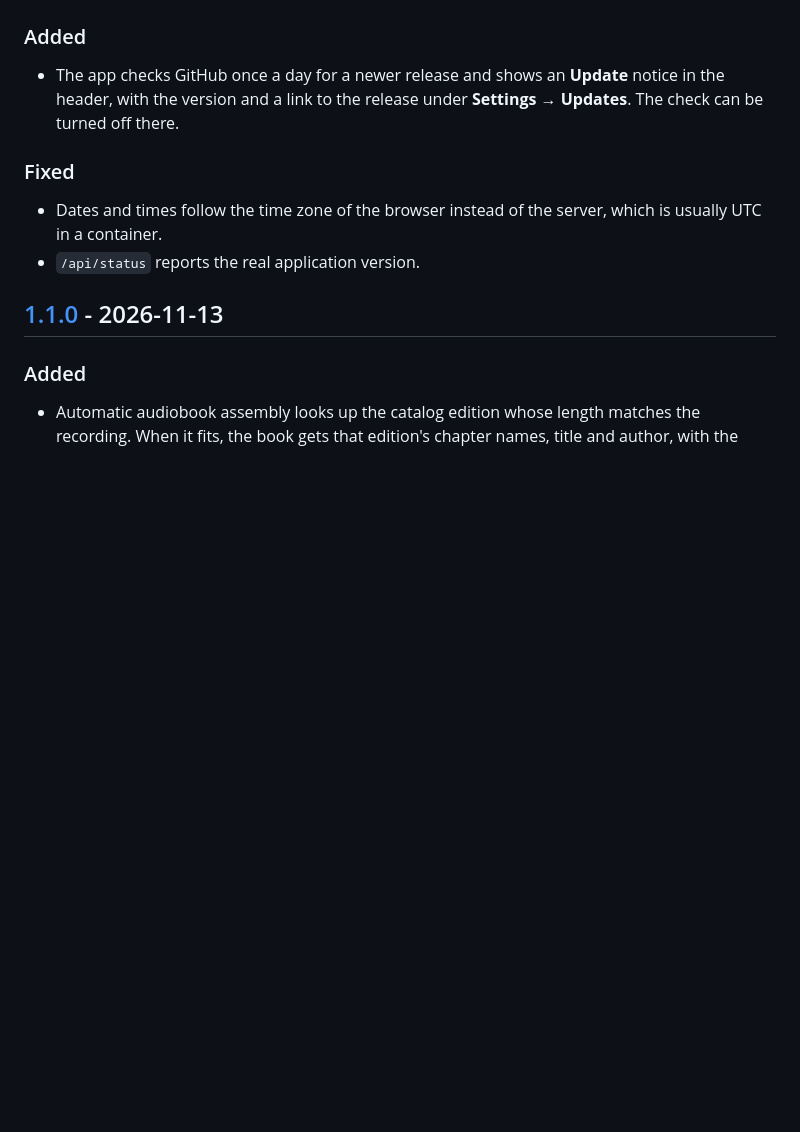
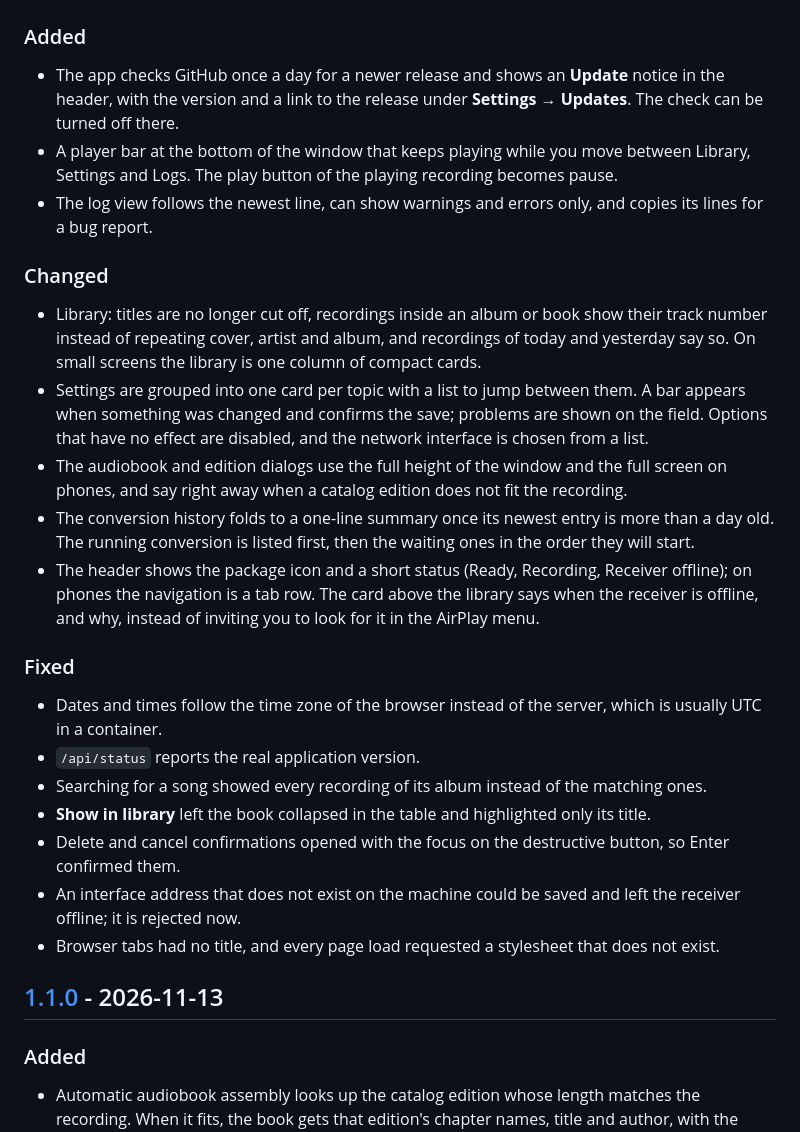
Before and after one commit to moritzfl/airplay-capture, a Markdown page: CHANGELOG.md, the part around the change. Drawn GitHub-style; blank space fills up the shorter version.

```diff
--- a/CHANGELOG.md
+++ b/CHANGELOG.md
@@ -12,12 +12,39 @@ and this project adheres to [Semantic Versioning](https://semver.org/spec/v2.0.0
 - The app checks GitHub once a day for a newer release and shows an **Update** notice in the
   header, with the version and a link to the release under **Settings → Updates**. The check can
   be turned off there.
+- A player bar at the bottom of the window that keeps playing while you move between Library,
+  Settings and Logs. The play button of the playing recording becomes pause.
+- The log view follows the newest line, can show warnings and errors only, and copies its lines
+  for a bug report.
+
+### Changed
+
+- Library: titles are no longer cut off, recordings inside an album or book show their track
+  number instead of repeating cover, artist and album, and recordings of today and yesterday say
+  so. On small screens the library is one column of compact cards.
+- Settings are grouped into one card per topic with a list to jump between them. A bar appears
+  when something was changed and confirms the save; problems are shown on the field. Options that
+  have no effect are disabled, and the network interface is chosen from a list.
+- The audiobook and edition dialogs use the full height of the window and the full screen on
+  phones, and say right away when a catalog edition does not fit the recording.
+- The conversion history folds to a one-line summary once its newest entry is more than a day old.
+  The running conversion is listed first, then the waiting ones in the order they will start.
+- The header shows the package icon and a short status (Ready, Recording, Receiver offline); on
+  phones the navigation is a tab row. The card above the library says when the receiver is
+  offline, and why, instead of inviting you to look for it in the AirPlay menu.
 
 ### Fixed
 
 - Dates and times follow the time zone of the browser instead of the server, which is usually UTC
   in a container.
 - `/api/status` reports the real application version.
+- Searching for a song showed every recording of its album instead of the matching ones.
+- **Show in library** left the book collapsed in the table and highlighted only its title.
+- Delete and cancel confirmations opened with the focus on the destructive button, so Enter
+  confirmed them.
+- An interface address that does not exist on the machine could be saved and left the receiver
+  offline; it is rejected now.
+- Browser tabs had no title, and every page load requested a stylesheet that does not exist.
 
 ## [1.1.0] - 2026-11-13
 
```
Also changed, not shown: README.md (+20 -14 lines), docs/images/audiobook-dialog.png, docs/images/library.png, docs/images/mobile.png.
